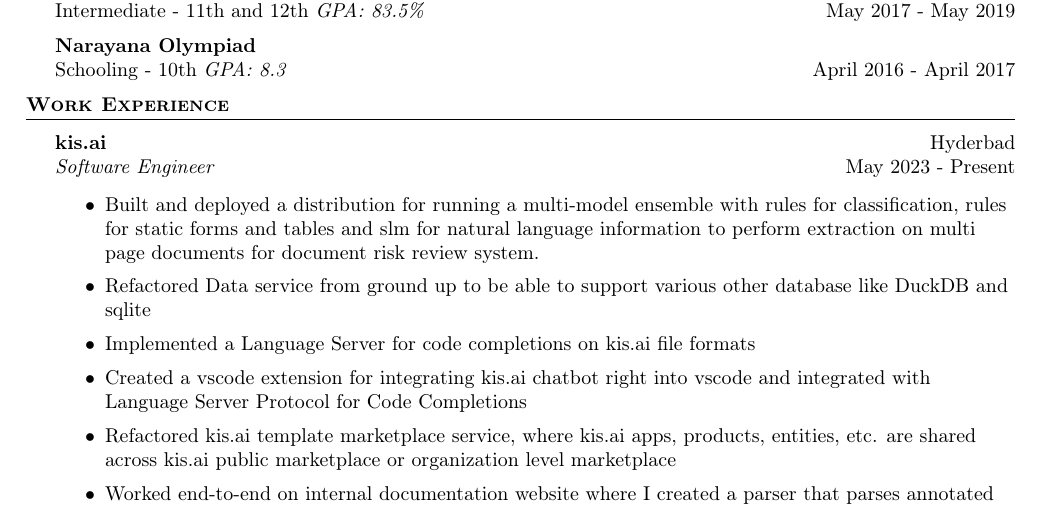
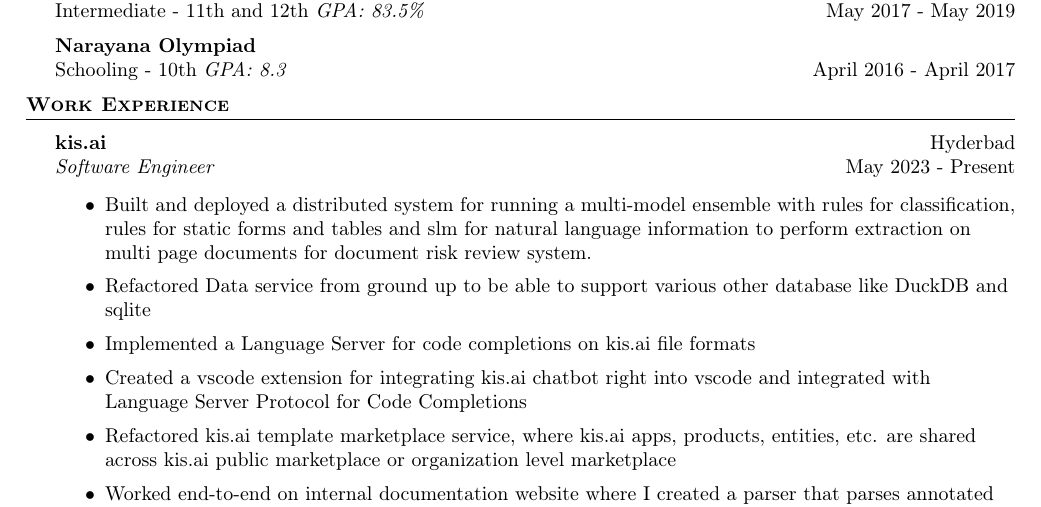
Before and after one commit to pr1sm8/resume, a LaTeX CV (resume.tex): part of page 1 of 2, cut so that both start at the same text. Compiled offline with pdfLaTeX.

Commit message:
minor description fixes in latest work

```diff
--- a/resume.tex
+++ b/resume.tex
@@ -104,7 +104,7 @@ Schooling - 10th \textit{GPA: 8.3} \hfill April 2016 - April 2017\\
 \textit{Software Engineer} \hfill May 2023 - Present\\
 \vspace{-1mm}
 \begin{itemize} \itemsep 1pt
-    \item Built and deployed a distribution for running a multi-model ensemble with rules for classification, rules for static forms and tables and slm for natural language information to perform extraction on multi page documents for document risk review system.
+    \item Built and deployed a distributed system for running a multi-model ensemble with rules for classification, rules for static forms and tables and slm for natural language information to perform extraction on multi page documents for document risk review system.
 	\item Refactored Data service from ground up to be able to support various other database like DuckDB and sqlite
 	\item Implemented a Language Server for code completions on kis.ai file formats
 	\item Created a vscode extension for integrating kis.ai chatbot right into vscode and integrated with Language Server Protocol for Code Completions
```
